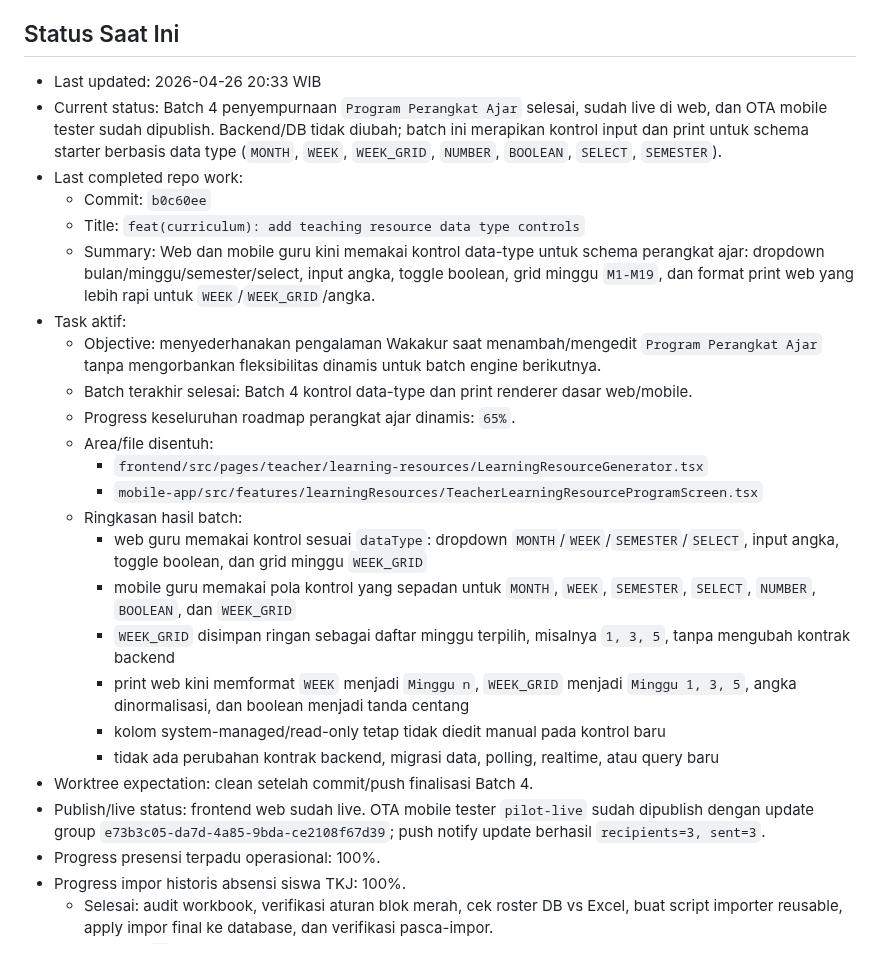
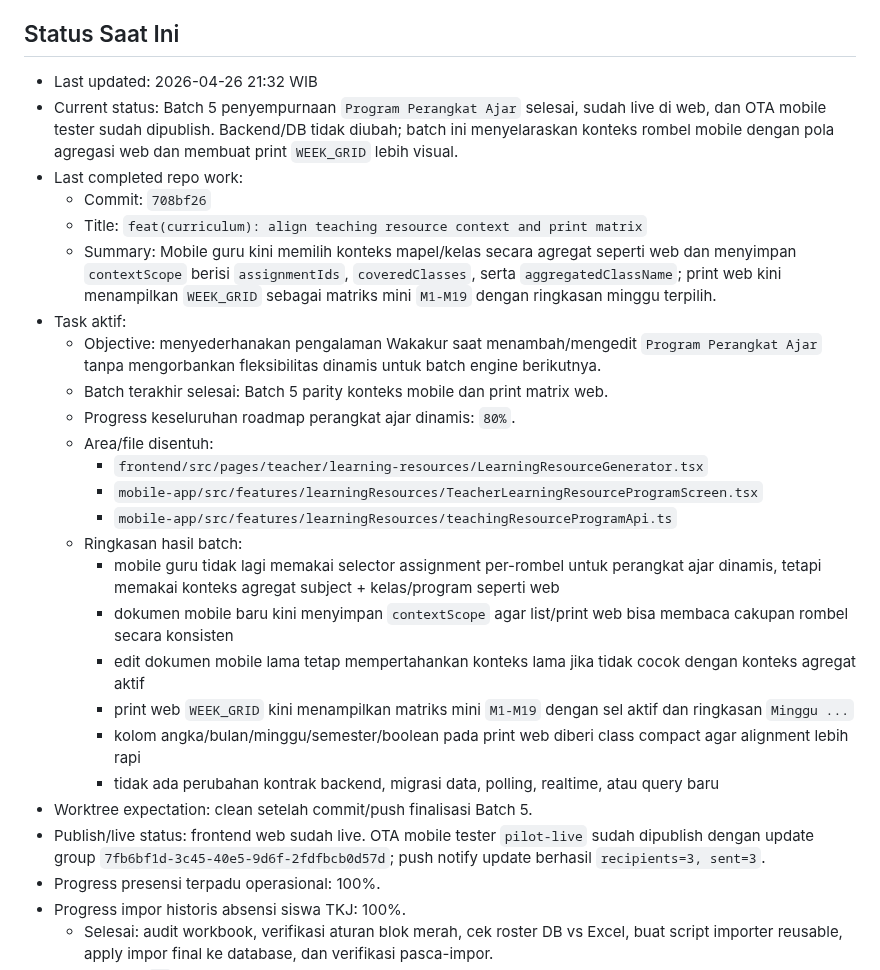
Before and after one commit to tripleonemzn/sis-project, a Markdown page: docs/CODEX_CONTINUITY.md, the part around one of its changes. Drawn GitHub-style.

Commit message:
docs(status): record curriculum batch 5 rollout

```diff
--- a/docs/CODEX_CONTINUITY.md
+++ b/docs/CODEX_CONTINUITY.md
@@ -5,28 +5,29 @@ Setiap room baru yang diminta `baca AGENTS.md` atau `lanjutkan` wajib membaca fi
 
 ## Status Saat Ini
 
-- Last updated: 2026-04-26 20:33 WIB
-- Current status: Batch 4 penyempurnaan `Program Perangkat Ajar` selesai, sudah live di web, dan OTA mobile tester sudah dipublish. Backend/DB tidak diubah; batch ini merapikan kontrol input dan print untuk schema starter berbasis data type (`MONTH`, `WEEK`, `WEEK_GRID`, `NUMBER`, `BOOLEAN`, `SELECT`, `SEMESTER`).
+- Last updated: 2026-04-26 21:32 WIB
+- Current status: Batch 5 penyempurnaan `Program Perangkat Ajar` selesai, sudah live di web, dan OTA mobile tester sudah dipublish. Backend/DB tidak diubah; batch ini menyelaraskan konteks rombel mobile dengan pola agregasi web dan membuat print `WEEK_GRID` lebih visual.
 - Last completed repo work:
-  - Commit: `b0c60ee`
-  - Title: `feat(curriculum): add teaching resource data type controls`
-  - Summary: Web dan mobile guru kini memakai kontrol data-type untuk schema perangkat ajar: dropdown bulan/minggu/semester/select, input angka, toggle boolean, grid minggu `M1-M19`, dan format print web yang lebih rapi untuk `WEEK`/`WEEK_GRID`/angka.
+  - Commit: `708bf26`
+  - Title: `feat(curriculum): align teaching resource context and print matrix`
+  - Summary: Mobile guru kini memilih konteks mapel/kelas secara agregat seperti web dan menyimpan `contextScope` berisi `assignmentIds`, `coveredClasses`, serta `aggregatedClassName`; print web kini menampilkan `WEEK_GRID` sebagai matriks mini `M1-M19` dengan ringkasan minggu terpilih.
 - Task aktif:
   - Objective: menyederhanakan pengalaman Wakakur saat menambah/mengedit `Program Perangkat Ajar` tanpa mengorbankan fleksibilitas dinamis untuk batch engine berikutnya.
-  - Batch terakhir selesai: Batch 4 kontrol data-type dan print renderer dasar web/mobile.
-  - Progress keseluruhan roadmap perangkat ajar dinamis: `65%`.
+  - Batch terakhir selesai: Batch 5 parity konteks mobile dan print matrix web.
+  - Progress keseluruhan roadmap perangkat ajar dinamis: `80%`.
   - Area/file disentuh:
     - `frontend/src/pages/teacher/learning-resources/LearningResourceGenerator.tsx`
     - `mobile-app/src/features/learningResources/TeacherLearningResourceProgramScreen.tsx`
+    - `mobile-app/src/features/learningResources/teachingResourceProgramApi.ts`
   - Ringkasan hasil batch:
-    - web guru memakai kontrol sesuai `dataType`: dropdown `MONTH`/`WEEK`/`SEMESTER`/`SELECT`, input angka, toggle boolean, dan grid minggu `WEEK_GRID`
-    - mobile guru memakai pola kontrol yang sepadan untuk `MONTH`, `WEEK`, `SEMESTER`, `SELECT`, `NUMBER`, `BOOLEAN`, dan `WEEK_GRID`
-    - `WEEK_GRID` disimpan ringan sebagai daftar minggu terpilih, misalnya `1, 3, 5`, tanpa mengubah kontrak backend
-    - print web kini memformat `WEEK` menjadi `Minggu n`, `WEEK_GRID` menjadi `Minggu 1, 3, 5`, angka dinormalisasi, dan boolean menjadi tanda centang
-    - kolom system-managed/read-only tetap tidak diedit manual pada kontrol baru
+    - mobile guru tidak lagi memakai selector assignment per-rombel untuk perangkat ajar dinamis, tetapi memakai konteks agregat subject + kelas/program seperti web
+    - dokumen mobile baru kini menyimpan `contextScope` agar list/print web bisa membaca cakupan rombel secara konsisten
+    - edit dokumen mobile lama tetap mempertahankan konteks lama jika tidak cocok dengan konteks agregat aktif
+    - print web `WEEK_GRID` kini menampilkan matriks mini `M1-M19` dengan sel aktif dan ringkasan `Minggu ...`
+    - kolom angka/bulan/minggu/semester/boolean pada print web diberi class compact agar alignment lebih rapi
     - tidak ada perubahan kontrak backend, migrasi data, polling, realtime, atau query baru
-- Worktree expectation: clean setelah commit/push finalisasi Batch 4.
-- Publish/live status: frontend web sudah live. OTA mobile tester `pilot-live` sudah dipublish dengan update group `e73b3c05-da7d-4a85-9bda-ce2108f67d39`; push notify update berhasil `recipients=3, sent=3`.
+- Worktree expectation: clean setelah commit/push finalisasi Batch 5.
+- Publish/live status: frontend web sudah live. OTA mobile tester `pilot-live` sudah dipublish dengan update group `7fb6bf1d-3c45-40e5-9d6f-2fdfbcb0d57d`; push notify update berhasil `recipients=3, sent=3`.
 - Progress presensi terpadu operasional: 100%.
 - Progress impor historis absensi siswa TKJ: 100%.
   - Selesai: audit workbook, verifikasi aturan blok merah, cek roster DB vs Excel, buat script importer reusable, apply impor final ke database, dan verifikasi pasca-impor.
```
Also changed, not shown: other parts of docs/CODEX_CONTINUITY.md (+25 -4 lines).
